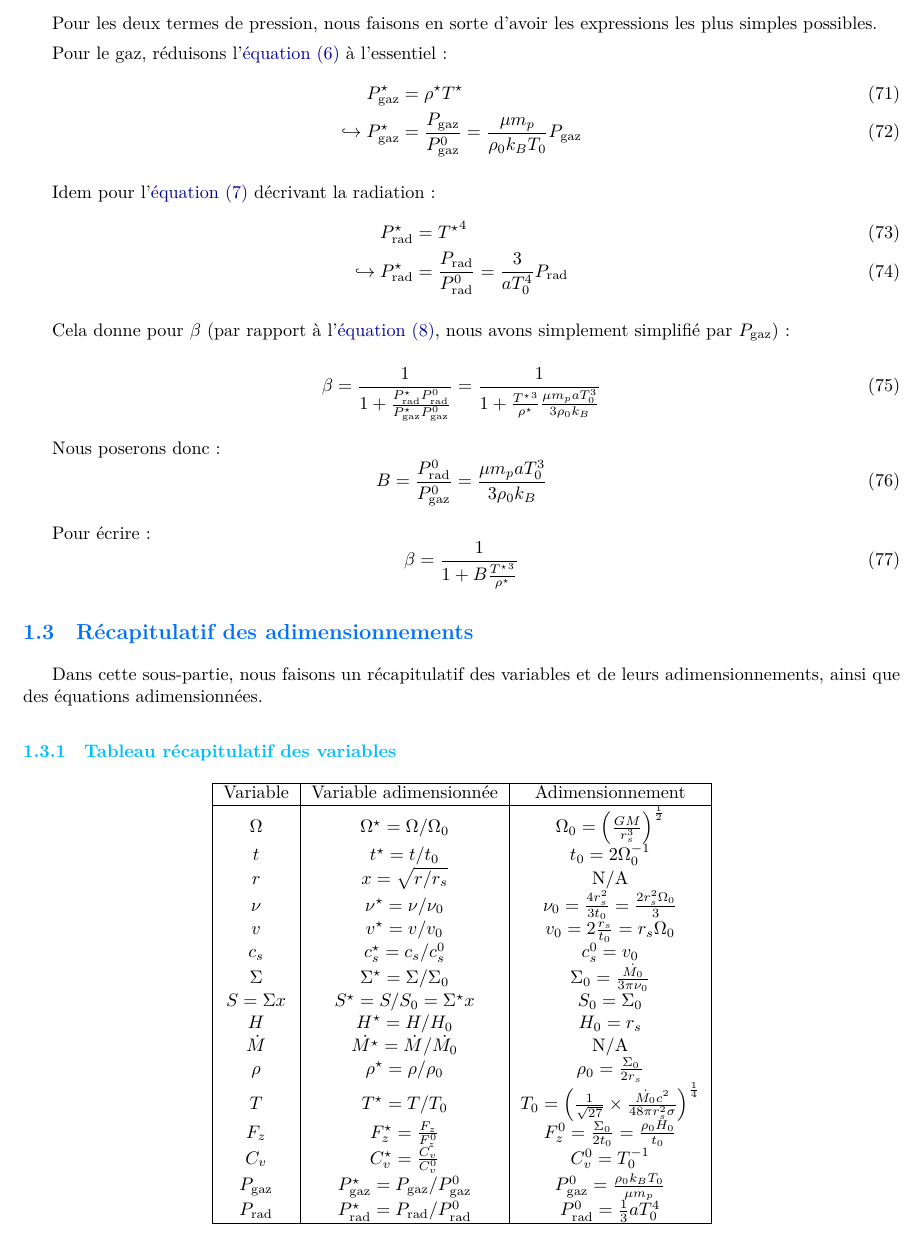
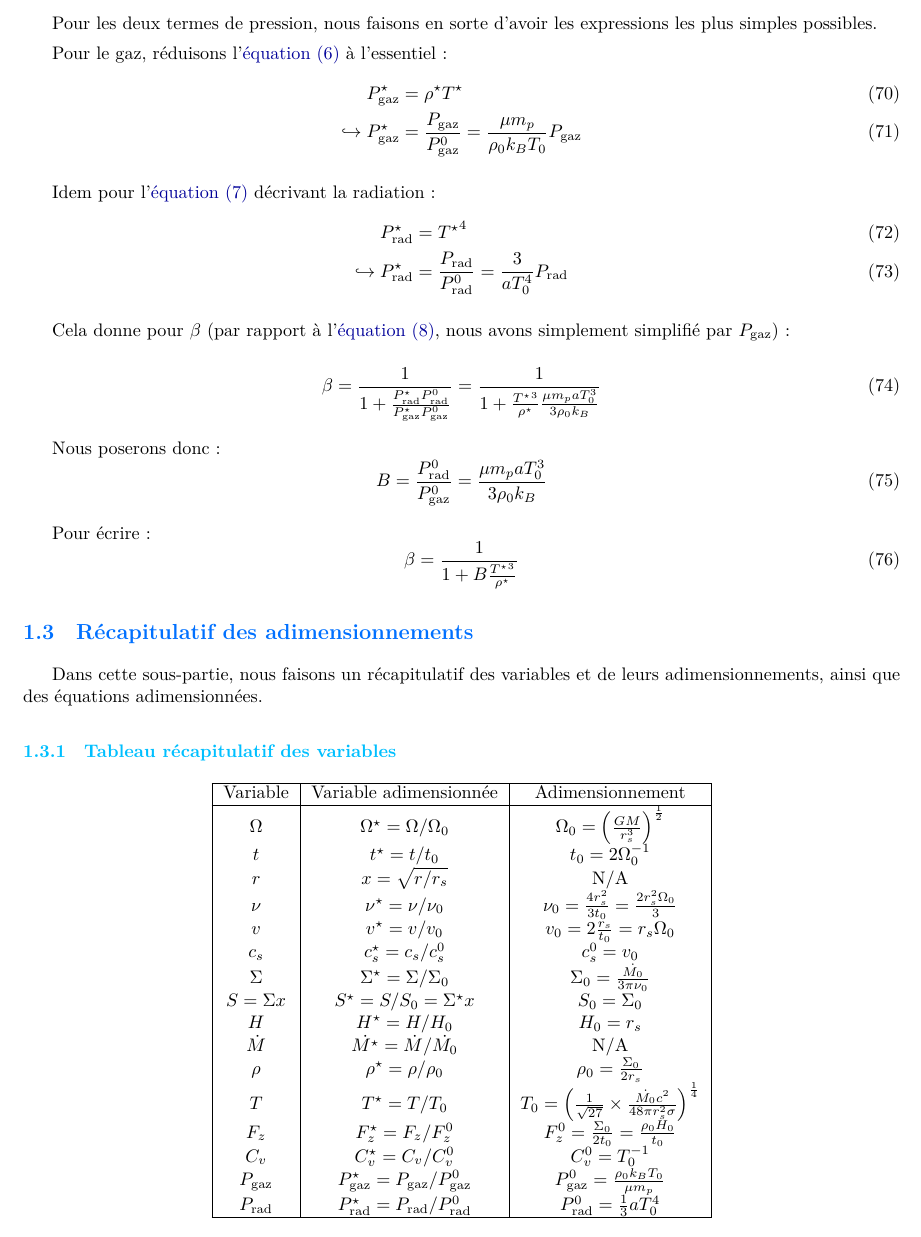
Before and after one commit to M2-AAIS/BAD-Report, a LaTeX document (rapport.tex, which reads partie1_adimensionnement.tex): part of page 11 of 15, cut so that both start at the same text. Compiled offline with XeLaTeX; a missing font is replaced by an installed copy or a similar font.

Commit message:
Corrections de mise en forme mineures

```diff
--- a/partie1_adimensionnement.tex
+++ b/partie1_adimensionnement.tex
@@ -616,8 +616,8 @@ adimensionnements, ainsi que des équations adimensionnées.
         $\dot{M}$ & $\dot{M^\star} = \dot{M}/\dot{M_0}$ & N/A \\
         $\rho$ & $\rho^\star = \rho/\rho_0$ & $\rho_0 = \frac{\Sigma_0}{2 r_s}$ \\
         $T$ & $T^\star = T/T_0$ & $T_0 = \left(\frac{1}{\sqrt{27}} \times \frac{\dot{M_0} c^2}{48 \pi r_s^2 \sigma} \right)^\frac{1}{4}$ \\
-        $F_z$ & $F_z^\star = \frac{F_z}{F_z^0}$ & $F_z^0 = \frac{\Sigma_0}{2 t_0} = \frac{\rho_0 H_0}{t_0}$ \\
-        $C_v$ & $C_v^\star = \frac{C_v}{C_v^0}$ & $C_v^0 = T_0^{-1}$ \\
+        $F_z$ & $F_z^\star = F_z/F_z^0$ & $F_z^0 = \frac{\Sigma_0}{2 t_0} = \frac{\rho_0 H_0}{t_0}$ \\
+        $C_v$ & $C_v^\star = C_v/C_v^0$ & $C_v^0 = T_0^{-1}$ \\
         $P_\mathrm{gaz}$ & $P_\mathrm{gaz}^\star = P_\mathrm{gaz}/P_\mathrm{gaz}^0$ & $P_\mathrm{gaz}^0 = \frac{\rho_0 k_B T_0}{\mu m_p}$ \\
         $P_\mathrm{rad}$ & $P_\mathrm{rad}^\star = P_\mathrm{rad}/P_\mathrm{rad}^0$ & $P_\mathrm{rad}^0 = \frac{1}{3} a T_0^4$ \\
         \hline
```
Also changed, not shown: partie1_adimensionnement.tex (6 more changed lines).
